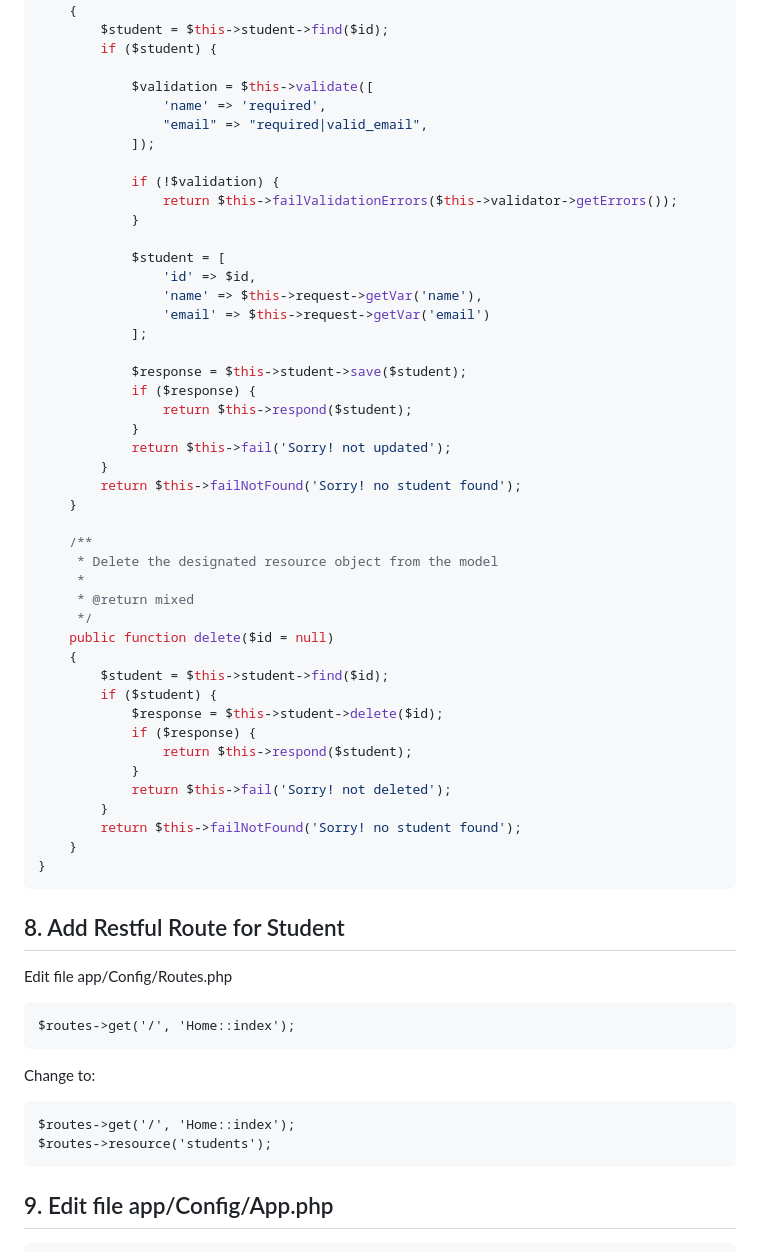
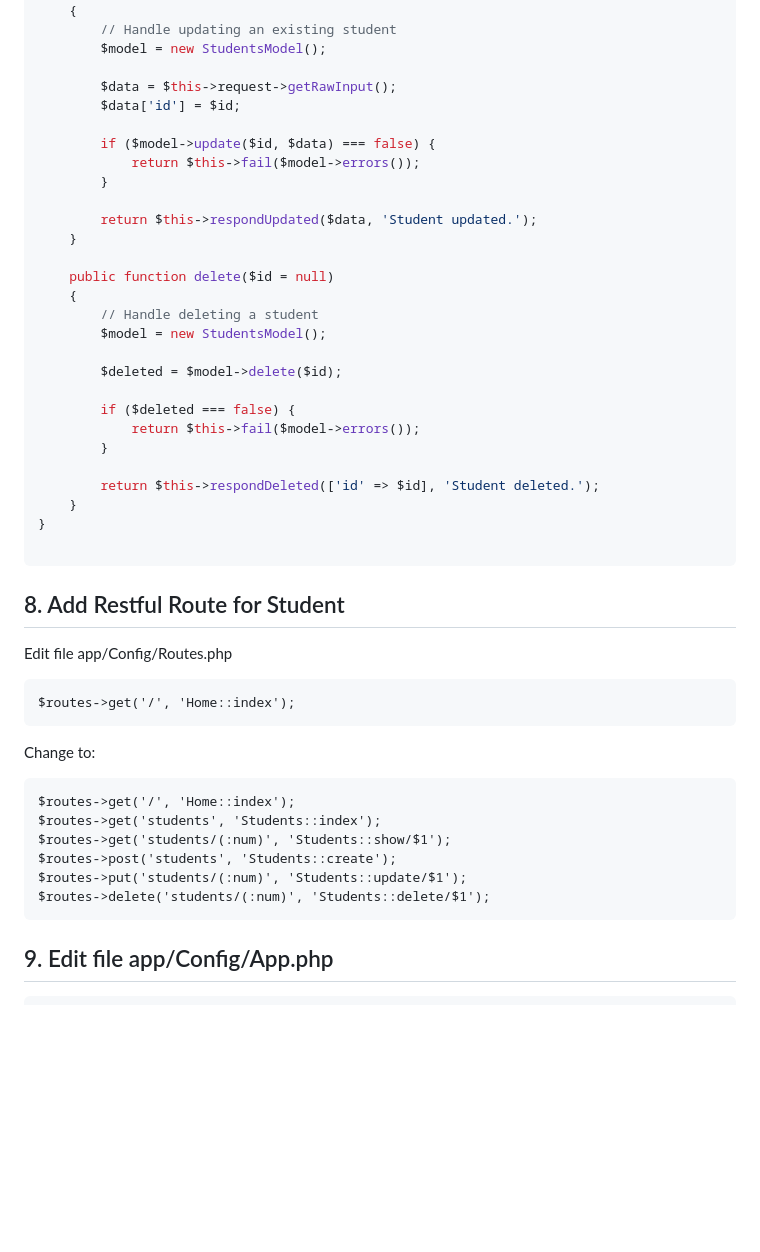
Before and after one commit to freddywicaksono/ci4_restapi, a Markdown page: README.md, the part around one of its changes. Drawn GitHub-style; blank space fills up the shorter version.

````diff
--- a/README.md
+++ b/README.md
@@ -190,50 +165,33 @@ class Students extends ResourceController
     public function update($id = null)
     {
-        $student = $this->student->find($id);
-        if ($student) {
+        // Handle updating an existing student
+        $model = new StudentsModel();
 
-            $validation = $this->validate([
-                'name' => 'required',
-                "email" => "required|valid_email",
-            ]);
+        $data = $this->request->getRawInput();
+        $data['id'] = $id;
 
-            if (!$validation) {
-                return $this->failValidationErrors($this->validator->getErrors());
-            }
+        if ($model->update($id, $data) === false) {
+            return $this->fail($model->errors());
+        }
 
-            $student = [
-                'id' => $id,
-                'name' => $this->request->getVar('name'),
-                'email' => $this->request->getVar('email')
-            ];
-
-            $response = $this->student->save($student);
-            if ($response) {
-                return $this->respond($student);
-            }
-            return $this->fail('Sorry! not updated');
-        }
-        return $this->failNotFound('Sorry! no student found');
+        return $this->respondUpdated($data, 'Student updated.');
     }
 
-    /**
-     * Delete the designated resource object from the model
-     *
-     * @return mixed
-     */
     public function delete($id = null)
     {
-        $student = $this->student->find($id);
-        if ($student) {
-            $response = $this->student->delete($id);
-            if ($response) {
-                return $this->respond($student);
-            }
-            return $this->fail('Sorry! not deleted');
+        // Handle deleting a student
+        $model = new StudentsModel();
+
+        $deleted = $model->delete($id);
+
+        if ($deleted === false) {
+            return $this->fail($model->errors());
         }
-        return $this->failNotFound('Sorry! no student found');
+
+        return $this->respondDeleted(['id' => $id], 'Student deleted.');
     }
 }
+
 ```
 ## 8. Add Restful Route for Student
 Edit file app/Config/Routes.php
@@ -243,7 +201,11 @@ $routes->get('/', 'Home::index');
 Change to:
 ```
 $routes->get('/', 'Home::index');
-$routes->resource('students');
+$routes->get('students', 'Students::index');
+$routes->get('students/(:num)', 'Students::show/$1');
+$routes->post('students', 'Students::create');
+$routes->put('students/(:num)', 'Students::update/$1');
+$routes->delete('students/(:num)', 'Students::delete/$1');
 ```
 ## 9. Edit file app/Config/App.php
 ```
````
Also changed, not shown: other parts of README.md (+31 -52 lines).
